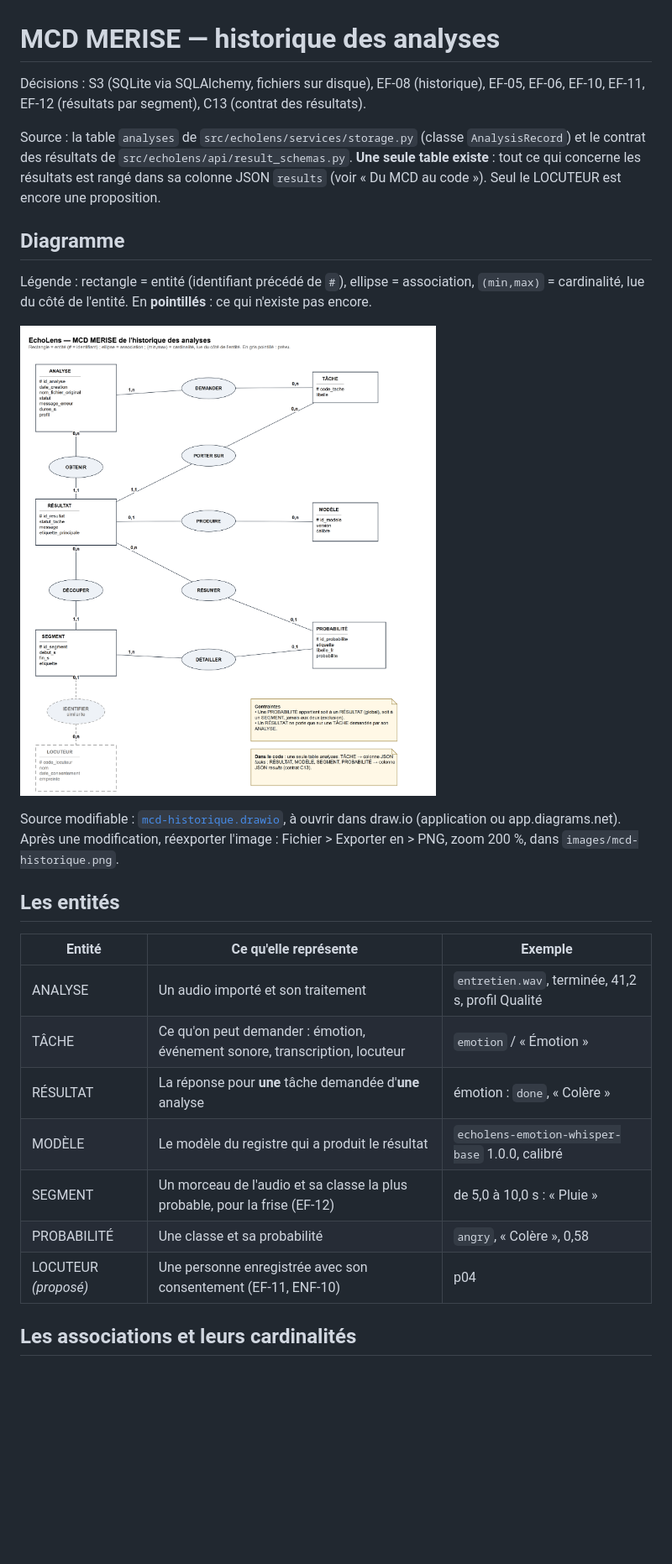
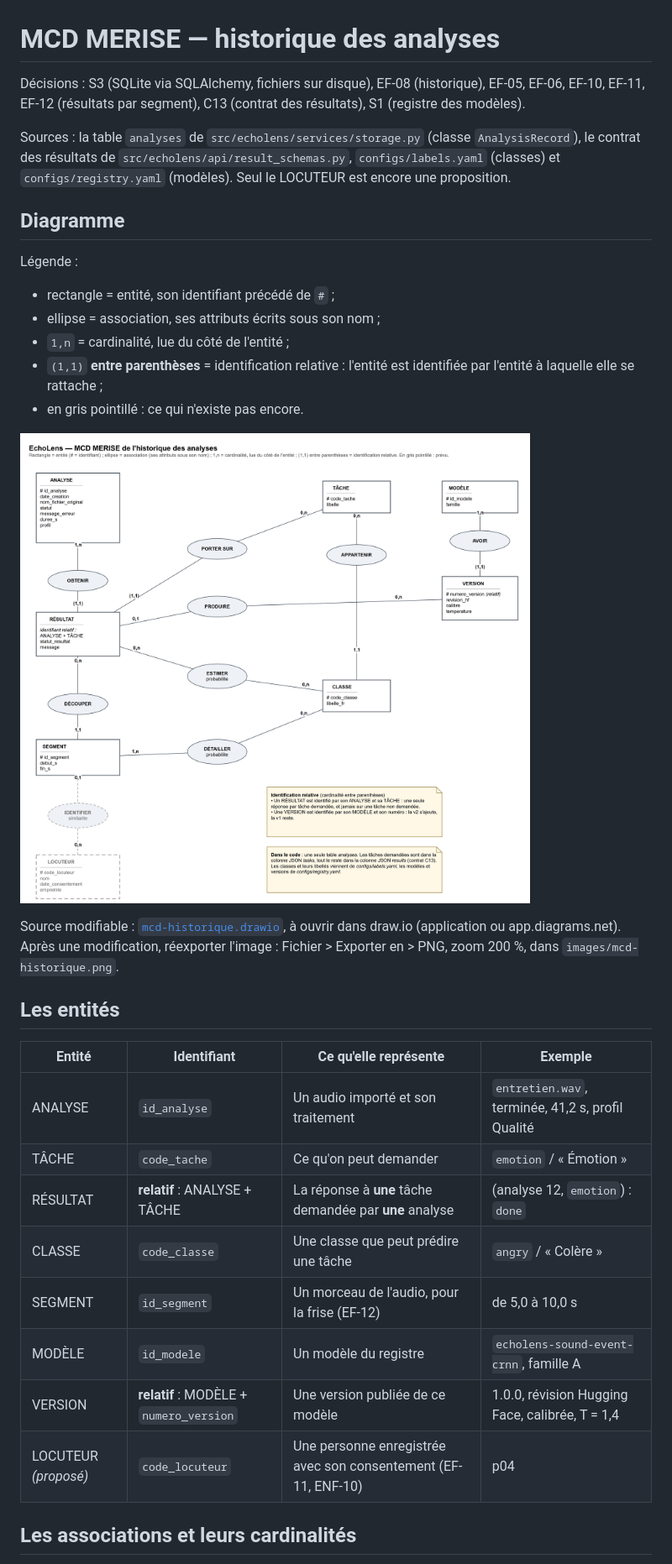
Before and after one commit to mentalist011101/TP_SIGNAL_DS, a Markdown page: docs/uml/mcd-historique.md, the part around one of its changes. Shown at 84% size. Drawn GitHub-style; pictures changed too: docs/uml/images/mcd-historique.png; blank space fills up the shorter version.

```diff
--- a/docs/uml/mcd-historique.md
+++ b/docs/uml/mcd-historique.md
@@ -1,33 +1,41 @@
 # MCD MERISE — historique des analyses
 
 Décisions : S3 (SQLite via SQLAlchemy, fichiers sur disque), EF-08 (historique), EF-05, EF-06,
-EF-10, EF-11, EF-12 (résultats par segment), C13 (contrat des résultats).
+EF-10, EF-11, EF-12 (résultats par segment), C13 (contrat des résultats), S1 (registre des
+modèles).
 
-Source : la table `analyses` de `src/echolens/services/storage.py` (classe `AnalysisRecord`) et le
-contrat des résultats de `src/echolens/api/result_schemas.py`. **Une seule table existe** :
-tout ce qui concerne les résultats est rangé dans sa colonne JSON `results` (voir « Du MCD au
-code »). Seul le LOCUTEUR est encore une proposition.
+Sources : la table `analyses` de `src/echolens/services/storage.py` (classe `AnalysisRecord`), le
+contrat des résultats de `src/echolens/api/result_schemas.py`, `configs/labels.yaml` (classes) et
+`configs/registry.yaml` (modèles). Seul le LOCUTEUR est encore une proposition.
 
 ## Diagramme
 
-Légende : rectangle = entité (identifiant précédé de `#`), ellipse = association,
-`(min,max)` = cardinalité, lue du côté de l'entité. En **pointillés** : ce qui n'existe pas encore.
+Légende :
+- rectangle = entité, son identifiant précédé de `#` ;
+- ellipse = association, ses attributs écrits sous son nom ;
+- `1,n` = cardinalité, lue du côté de l'entité ;
+- `(1,1)` **entre parenthèses** = identification relative : l'entité est identifiée par l'entité
+  à laquelle elle se rattache ;
+- en gris pointillé : ce qui n'existe pas encore.
 
 ![MCD MERISE de l'historique des analyses](images/mcd-historique.png)
 
-Source modifiable : [`mcd-historique.drawio`](mcd-historique.drawio), à ouvrir dans draw.io (application ou app.diagrams.net). Après une modification, réexporter l'image : Fichier > Exporter en > PNG, zoom 200 %, dans `images/mcd-historique.png`.
+Source modifiable : [`mcd-historique.drawio`](mcd-historique.drawio), à ouvrir dans draw.io
+(application ou app.diagrams.net). Après une modification, réexporter l'image : Fichier > Exporter
+en > PNG, zoom 200 %, dans `images/mcd-historique.png`.
 
 ## Les entités
 
-| Entité | Ce qu'elle représente | Exemple |
-| --- | --- | --- |
-| ANALYSE | Un audio importé et son traitement | `entretien.wav`, terminée, 41,2 s, profil Qualité |
-| TÂCHE | Ce qu'on peut demander : émotion, événement sonore, transcription, locuteur | `emotion` / « Émotion » |
-| RÉSULTAT | La réponse pour **une** tâche demandée d'**une** analyse | émotion : `done`, « Colère » |
-| MODÈLE | Le modèle du registre qui a produit le résultat | `echolens-emotion-whisper-base` 1.0.0, calibré |
-| SEGMENT | Un morceau de l'audio et sa classe la plus probable, pour la frise (EF-12) | de 5,0 à 10,0 s : « Pluie » |
-| PROBABILITÉ | Une classe et sa probabilité | `angry`, « Colère », 0,58 |
-| LOCUTEUR *(proposé)* | Une personne enregistrée avec son consentement (EF-11, ENF-10) | p04 |
+| Entité | Identifiant | Ce qu'elle représente | Exemple |
+| --- | --- | --- | --- |
+| ANALYSE | `id_analyse` | Un audio importé et son traitement | `entretien.wav`, terminée, 41,2 s, profil Qualité |
+| TÂCHE | `code_tache` | Ce qu'on peut demander | `emotion` / « Émotion » |
+| RÉSULTAT | **relatif** : ANALYSE + TÂCHE | La réponse à **une** tâche demandée par **une** analyse | (analyse 12, `emotion`) : `done` |
+| CLASSE | `code_classe` | Une classe que peut prédire une tâche | `angry` / « Colère » |
+| SEGMENT | `id_segment` | Un morceau de l'audio, pour la frise (EF-12) | de 5,0 à 10,0 s |
+| MODÈLE | `id_modele` | Un modèle du registre | `echolens-sound-event-crnn`, famille A |
+| VERSION | **relatif** : MODÈLE + `numero_version` | Une version publiée de ce modèle | 1.0.0, révision Hugging Face, calibrée, T = 1,4 |
+| LOCUTEUR *(proposé)* | `code_locuteur` | Une personne enregistrée avec son consentement (EF-11, ENF-10) | p04 |
 
 ## Les associations et leurs cardinalités
 
```
Also changed, not shown: other parts of docs/uml/mcd-historique.md (+59 -30 lines), docs/fiches/diagrammes-uml.md (+57 -27 lines), 1 other file.
